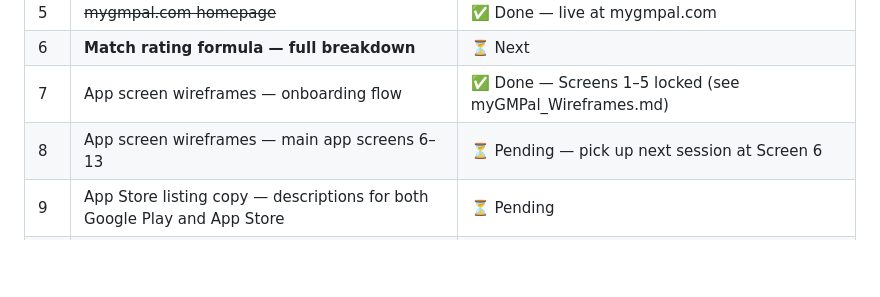
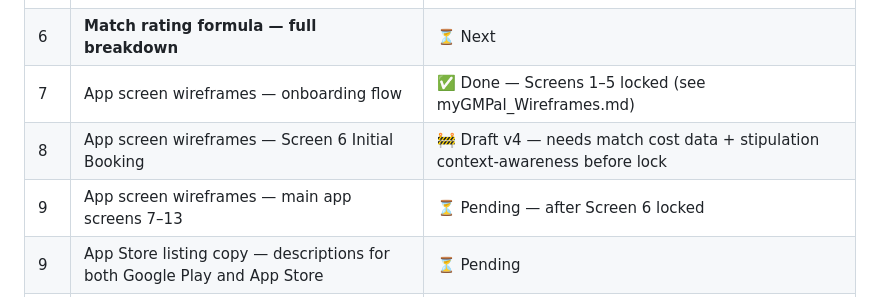
Before and after one commit to myGMpal/site, a Markdown page: docs/myGMPal_Master_Plan.md, the part around the change. Drawn GitHub-style; blank space fills up the shorter version.

```diff
--- a/docs/myGMPal_Master_Plan.md
+++ b/docs/myGMPal_Master_Plan.md
@@ -963,7 +963,8 @@ The following items are still to be produced:
 | 5 | ~~mygmpal.com homepage~~ | ✅ Done — live at mygmpal.com |
 | 6 | **Match rating formula — full breakdown** | ⏳ Next |
 | 7 | App screen wireframes — onboarding flow | ✅ Done — Screens 1–5 locked (see myGMPal_Wireframes.md) |
-| 8 | App screen wireframes — main app screens 6–13 | ⏳ Pending — pick up next session at Screen 6 |
+| 8 | App screen wireframes — Screen 6 Initial Booking | 🚧 Draft v4 — needs match cost data + stipulation context-awareness before lock |
+| 9 | App screen wireframes — main app screens 7–13 | ⏳ Pending — after Screen 6 locked |
 | 9 | App Store listing copy — descriptions for both Google Play and App Store | ⏳ Pending |
 | 10 | Ko-fi page setup guide + suggested content | ⏳ Pending |
 
```
Also changed, not shown: docs/myGMPal_Wireframes.md (+40 -8 lines).
